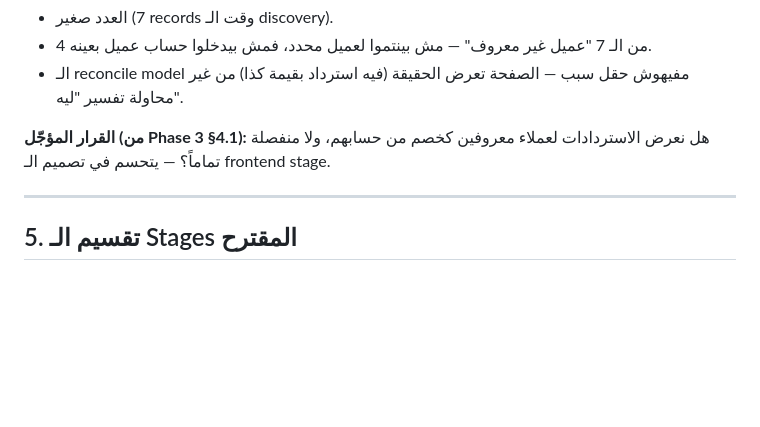
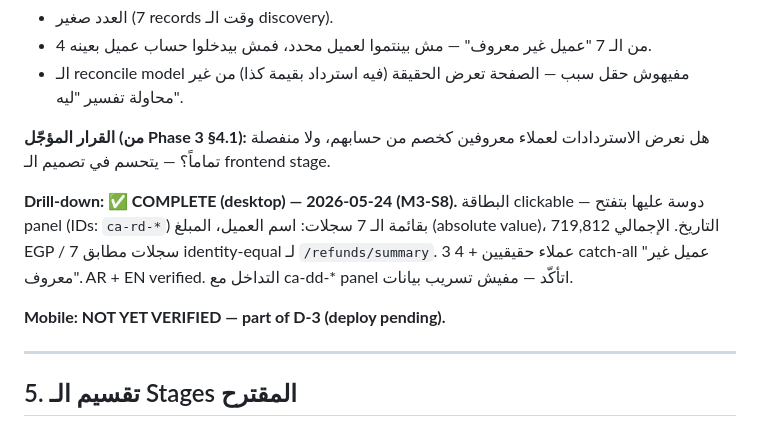
Before and after one commit to Wolfy-Wooolfy/LaVerde-ERP-AI-Engine, a Markdown page: docs/MODULE_3_PLAN.md, the part around the change. Drawn GitHub-style; blank space fills up the shorter version.

```diff
--- a/docs/MODULE_3_PLAN.md
+++ b/docs/MODULE_3_PLAN.md
@@ -116,6 +116,11 @@
 
 **القرار المؤجّل (من Phase 3 §4.1):** هل نعرض الاستردادات لعملاء معروفين كخصم من حسابهم، ولا منفصلة تماماً؟ — يتحسم في تصميم الـ frontend stage.
 
+**Drill-down: ✅ COMPLETE (desktop) — 2026-05-24 (M3-S8).**
+البطاقة clickable — دوسة عليها بتفتح panel (IDs: `ca-rd-*`) بقائمة الـ 7 سجلات: اسم العميل، المبلغ (absolute value)، التاريخ. الإجمالي 719,812 EGP / 7 سجلات مطابق identity-equal لـ `/refunds/summary`. 3 عملاء حقيقيين + 4 catch-all "عميل غير معروف". AR + EN verified. التداخل مع ca-dd-* panel اتأكّد — مفيش تسريب بيانات.
+
+**Mobile: NOT YET VERIFIED — part of D-3 (deploy pending).**
+
 ---
 
 ## 5. تقسيم الـ Stages المقترح
```
Also changed, not shown: docs/MODULE_2_STAGE_TRACKER.md (+2 -2 lines).
